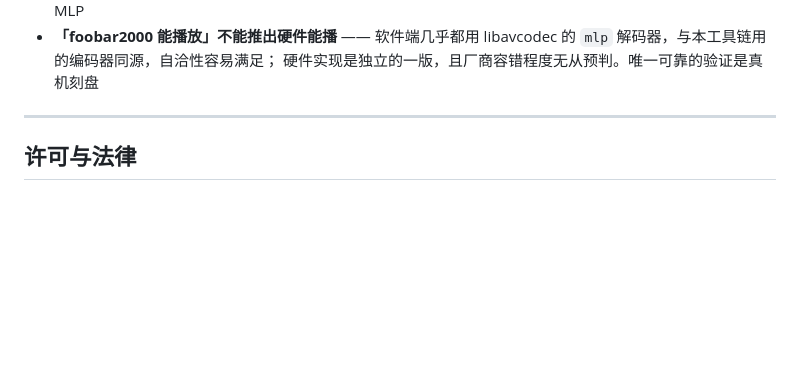
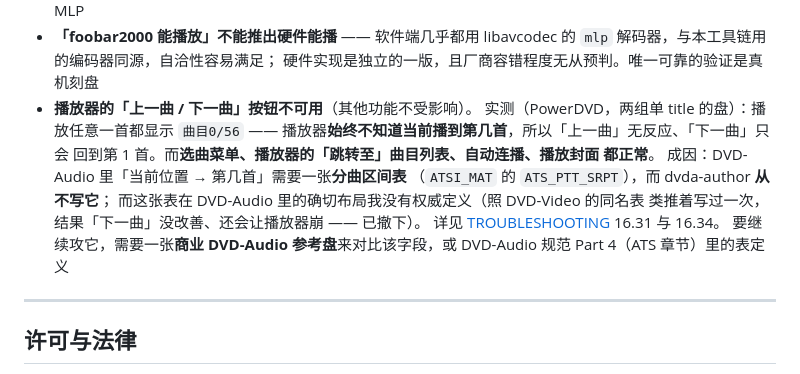
Before and after one commit to Yuzuriha03/DVD-Audio-Maker, a Markdown page: README.md, the part around the change. GitHub-like rendering; blank space fills up the shorter version.

```diff
--- a/README.md
+++ b/README.md
@@ -934,6 +934,18 @@ ffmpeg 将其误读为单声道元素而丢弃整帧。
 - **「foobar2000 能播放」不能推出硬件能播** —— 软件端几乎都用 libavcodec 的
   `mlp` 解码器，与本工具链用的编码器同源，自洽性容易满足；
   硬件实现是独立的一版，且厂商容错程度无从预判。唯一可靠的验证是真机刻盘
+- **播放器的「上一曲 / 下一曲」按钮不可用**（其他功能不受影响）。
+  实测（PowerDVD，两组单 title 的盘）：播放任意一首都显示 `曲目0/56` ——
+  播放器**始终不知道当前播到第几首**，所以「上一曲」无反应、「下一曲」只会
+  回到第 1 首。而**选曲菜单、播放器的「跳转至」曲目列表、自动连播、播放封面
+  都正常**。
+  成因：DVD-Audio 里「当前位置 → 第几首」需要一张**分曲区间表**
+  （`ATSI_MAT` 的 `ATS_PTT_SRPT`），而 dvda-author **从不写它**；
+  而这张表在 DVD-Audio 里的确切布局我没有权威定义（照 DVD-Video 的同名表
+  类推着写过一次，结果「下一曲」没改善、还会让播放器崩 —— 已撤下）。
+  详见 [TROUBLESHOOTING](docs/TROUBLESHOOTING.md) 16.31 与 16.34。
+  要继续攻它，需要一张**商业 DVD-Audio 参考盘**来对比该字段，或 DVD-Audio
+  规范 Part 4（ATS 章节）里的表定义
 
 ---
 
```
Also changed, not shown: docs/TROUBLESHOOTING.md (+57 -2 lines).
